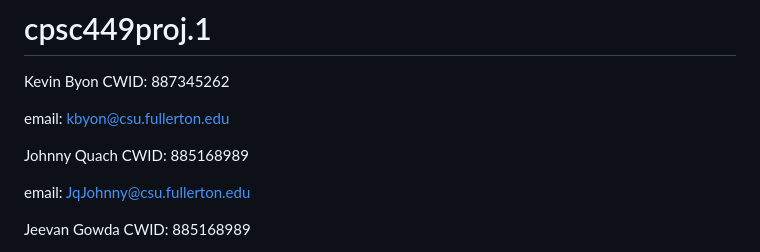
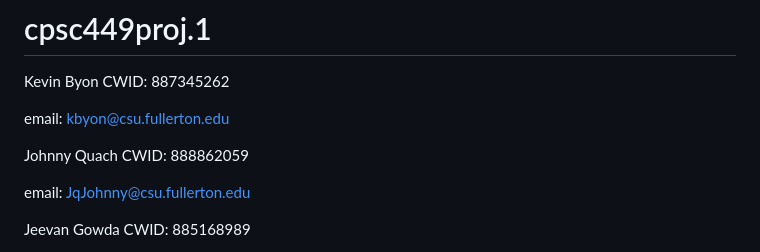
Before and after one commit to KBReader/cpsc449proj.1, a Markdown page: README.md, the part around the change. Drawn GitHub-style.

```diff
--- a/README.md
+++ b/README.md
@@ -7,7 +7,7 @@ Kevin Byon     CWID: 887345262
 email: kbyon@csu.fullerton.edu
 
 
-Johnny Quach   CWID: 885168989
+Johnny Quach   CWID: 888862059
 
 email: JqJohnny@csu.fullerton.edu
 
```
